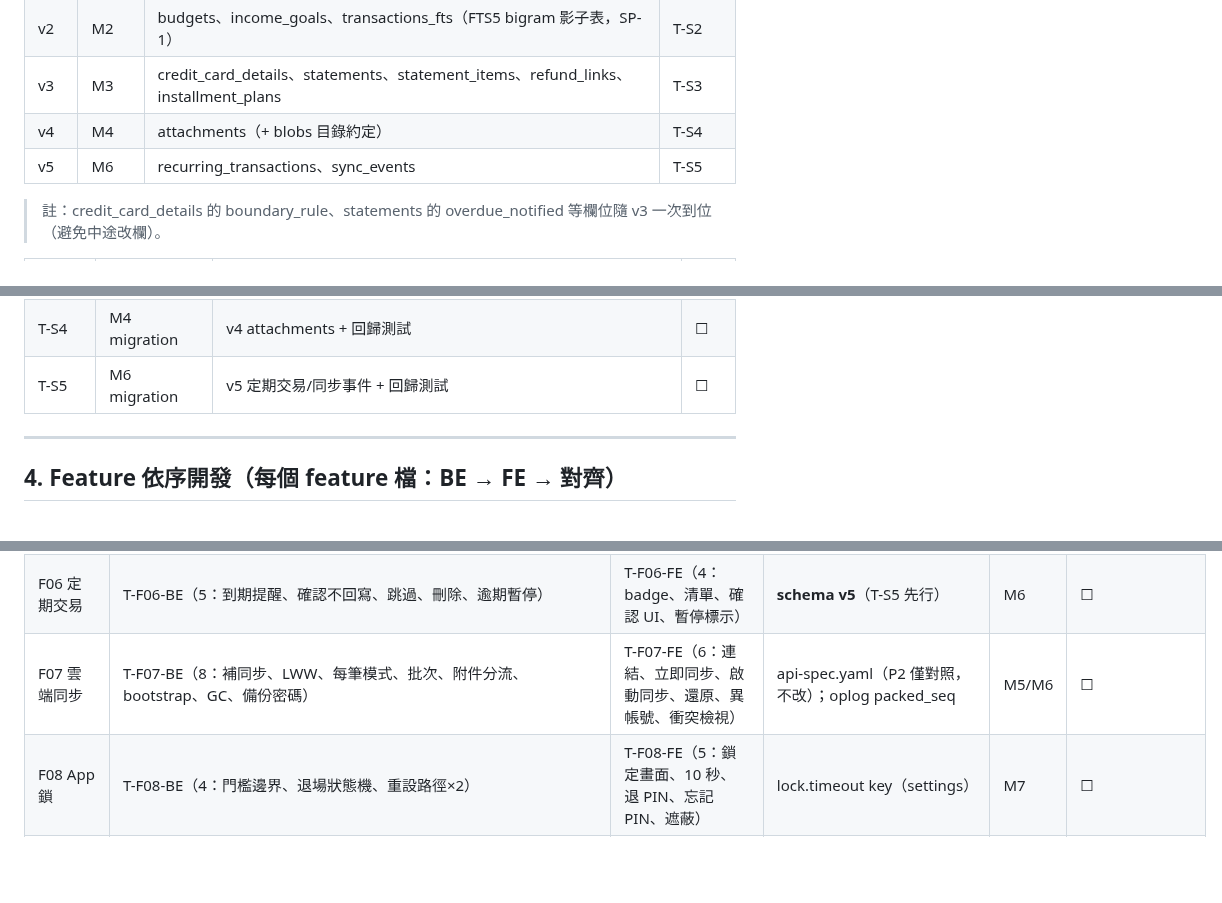
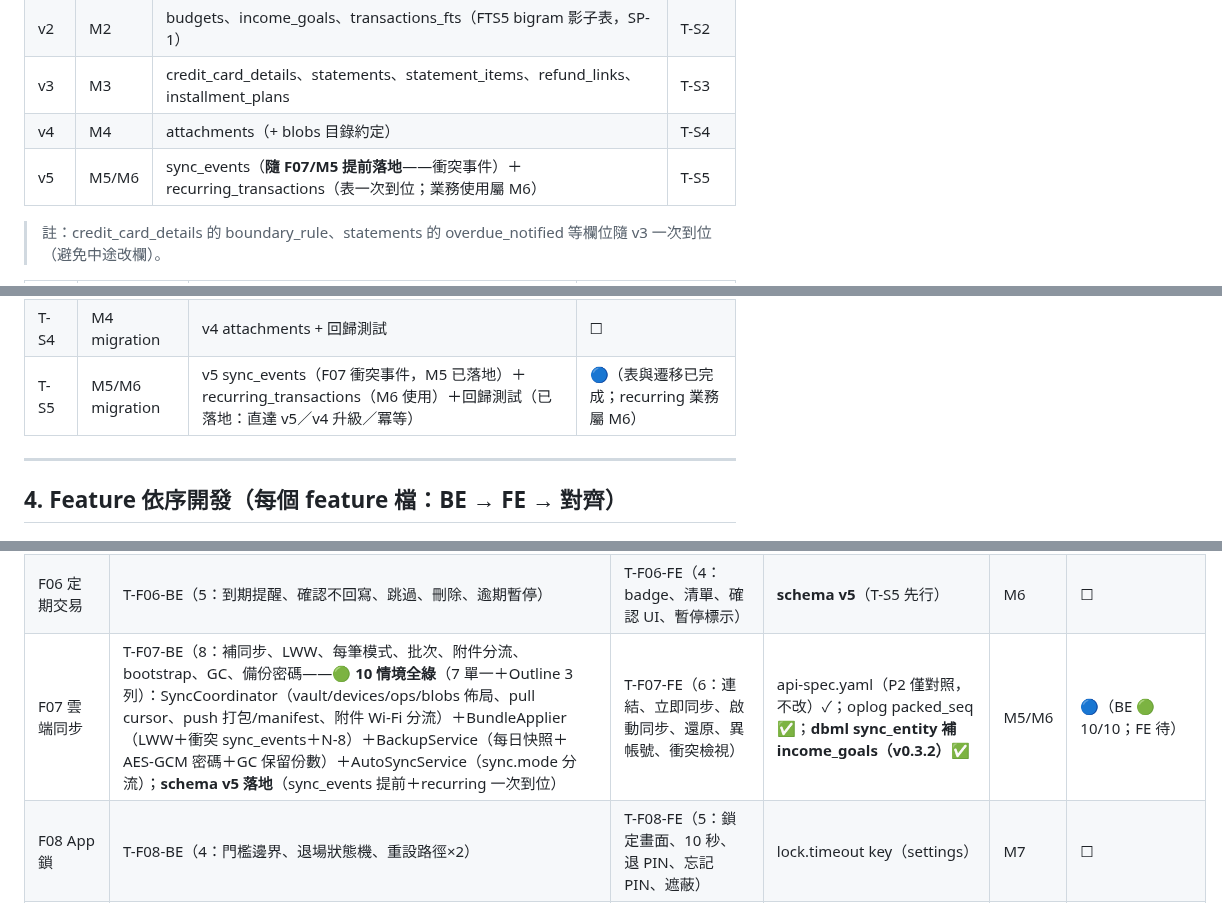
Before and after one commit to hung214/finora, a Markdown page: specs/plan/tasks.md, 3 parts joined by grey strips. Rendered like a GitHub page; blank space fills up the shorter version.

Commit message:
docs(tasks): T-F07-BE 🟢 10/10＋T-S5 前段落地（schema v5）——版本歷程註記 sync_events 隨 F07/M5；F07 🔵（FE 待）

```diff
--- a/specs/plan/tasks.md
+++ b/specs/plan/tasks.md
@@ -88,7 +88,7 @@
 | v2 | M2 | budgets、income_goals、transactions_fts（FTS5 bigram 影子表，SP-1） | T-S2 |
 | v3 | M3 | credit_card_details、statements、statement_items、refund_links、installment_plans | T-S3 |
 | v4 | M4 | attachments（+ blobs 目錄約定） | T-S4 |
-| v5 | M6 | recurring_transactions、sync_events | T-S5 |
+| v5 | M5/M6 | sync_events（**隨 F07/M5 提前落地**——衝突事件）＋recurring_transactions（表一次到位；業務使用屬 M6） | T-S5 |
 
 > 註：credit_card_details 的 boundary_rule、statements 的 overdue_notified 等欄位隨 v3 一次到位（避免中途改欄）。
 
@@ -98,7 +98,7 @@
 | T-S2 | M2 migration | v2 預算/FTS5 + bigram 寫入觸發器/服務邏輯 + 回歸測試（v1→v2 資料保留） | ☐ |
 | T-S3 | M3 migration | v3 信用卡/帳單 + 回歸測試（既有交易 settlement_status 預設 none） | ☐ |
 | T-S4 | M4 migration | v4 attachments + 回歸測試 | ☐ |
-| T-S5 | M6 migration | v5 定期交易/同步事件 + 回歸測試 | ☐ |
+| T-S5 | M5/M6 migration | v5 sync_events（F07 衝突事件，M5 已落地）＋recurring_transactions（M6 使用）＋回歸測試（已落地：直達 v5／v4 升級／冪等） | 🔵（表與遷移已完成；recurring 業務屬 M6） |
 
 ---
 
@@ -123,7 +123,7 @@
 | F04 信用卡 | T-F04-BE（10：預扣、補算、歸屬 outline、clamp、繳款×2、提醒、逾期、分期、退款、生效日）——**🟢 12 情境執行全綠**（5 服務：BillingCycle/RepayStatement/NotificationCheck/Installment/Refund＋生效日） | T-F04-FE（5：帳單呈現、繳款流程、部分繳、設定顯示、逾期標示）——**🟢 macOS 全綠**（CreditCardPage＋CardSettingsPage＋總覽入口） | **schema v3**（T-S3 ✅）；boundary_rule enum | M3 | ✅（**M3 完成併入 main c1b52b0；v0.4.7 已 tag**：FE 回歸 4/4＋部署驗證通過（Release 47.4MB＋二次啟動）） |
 | F05 預算 | T-F05-BE（5：閾值×2、含預扣、達標率、起始日）——**5/5 ✅**（BudgetAlertService 冪等 sync 點＋notif_state 去重） | T-F05-FE（5：警示色、超支、預扣標籤、達成、通知開關）——**5/5 ✅**（預算分頁＋總覽卡；FE 基線自洽修正 S1 7000/S2 8320） | **schema v2**（T-S2 ✅）；budgets/income_goals | M2 | ✅ |
 | F06 定期交易 | T-F06-BE（5：到期提醒、確認不回寫、跳過、刪除、逾期暫停） | T-F06-FE（4：badge、清單、確認 UI、暫停標示） | **schema v5**（T-S5 先行） | M6 | ☐ |
-| F07 雲端同步 | T-F07-BE（8：補同步、LWW、每筆模式、批次、附件分流、bootstrap、GC、備份密碼） | T-F07-FE（6：連結、立即同步、啟動同步、還原、異帳號、衝突檢視） | api-spec.yaml（P2 僅對照，不改）；oplog packed_seq | M5/M6 | ☐ |
+| F07 雲端同步 | T-F07-BE（8：補同步、LWW、每筆模式、批次、附件分流、bootstrap、GC、備份密碼——**🟢 10 情境全綠**（7 單一＋Outline 3 列）：SyncCoordinator（vault/devices/ops/blobs 佈局、pull cursor、push 打包/manifest、附件 Wi-Fi 分流）＋BundleApplier（LWW＋衝突 sync_events＋N-8）＋BackupService（每日快照＋AES-GCM 密碼＋GC 保留份數）＋AutoSyncService（sync.mode 分流）；**schema v5 落地**（sync_events 提前＋recurring 一次到位） | T-F07-FE（6：連結、立即同步、啟動同步、還原、異帳號、衝突檢視） | api-spec.yaml（P2 僅對照，不改）✓；oplog packed_seq ✅；**dbml sync_entity 補 income_goals（v0.3.2）✅** | M5/M6 | 🔵（BE 🟢 10/10；FE 待） |
 | F08 App 鎖 | T-F08-BE（4：門檻邊界、退場狀態機、重設路徑×2） | T-F08-FE（5：鎖定畫面、10 秒、退 PIN、忘記 PIN、遮蔽） | lock.timeout key（settings） | M7 | ☐ |
 | F09 資料管理 | T-F09-BE（3：本地清空、雲端清空、不復活） | T-F09-FE（2：三重防護、加驗身分） | 清空=雲端資料夾刪除契約 | M7 | ☐ |
 | F10 報表 | T-F10-BE（5：占比、bigram 搜尋、AND 篩選、CSV、效能）——**5/5 ✅**（TextIndex bigram＋SearchService FTS 優先 LIKE 降級＋ReportService 0.1%＋CsvExporter BOM＋NFR-01 10 萬筆 387ms） | T-F10-FE（3：圖表呈現、複合篩選、匯出提示）——**3/3 ✅**（統計分頁＋明細篩選列 chips＋匯出提示；呈現以數值文字斷言，甜甜圈視覺屬打磨） | transactions_fts（v2 ✅）；CSV 欄位契約 | M2 | ✅ |
```
Also changed, not shown: other parts of specs/plan/tasks.md (+1 -1 lines).
